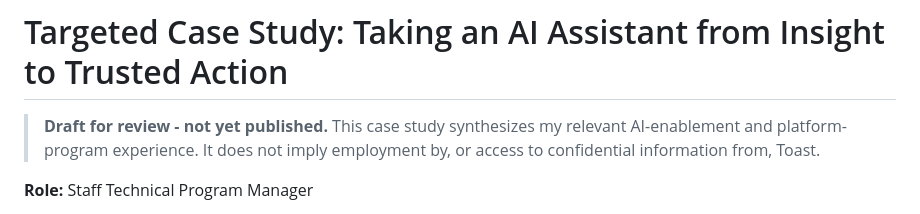
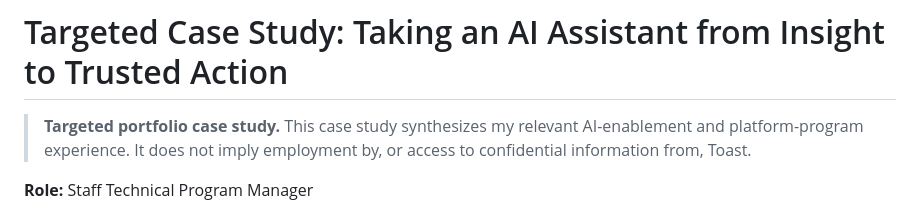
Before and after one commit to varunbedi4u-TPM/github-portfolio-TPM, a Markdown page: TPM-Case-Studies/Toast-IQ-AI-Program.md, the part around the change. Drawn GitHub-style.

```diff
--- a/TPM-Case-Studies/Toast-IQ-AI-Program.md
+++ b/TPM-Case-Studies/Toast-IQ-AI-Program.md
@@ -1,6 +1,6 @@
 # Targeted Case Study: Taking an AI Assistant from Insight to Trusted Action
 
-> **Draft for review - not yet published.** This case study synthesizes my relevant AI-enablement and platform-program experience. It does not imply employment by, or access to confidential information from, Toast.
+> **Targeted portfolio case study.** This case study synthesizes my relevant AI-enablement and platform-program experience. It does not imply employment by, or access to confidential information from, Toast.
 
 **Role:** Staff Technical Program Manager
 
```
Also changed, not shown: TPM-Case-Studies/Reddit-Trust-Safety-Program.md (+1 -1 lines).
